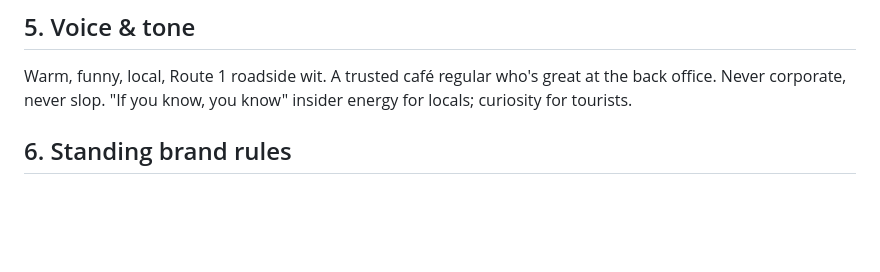
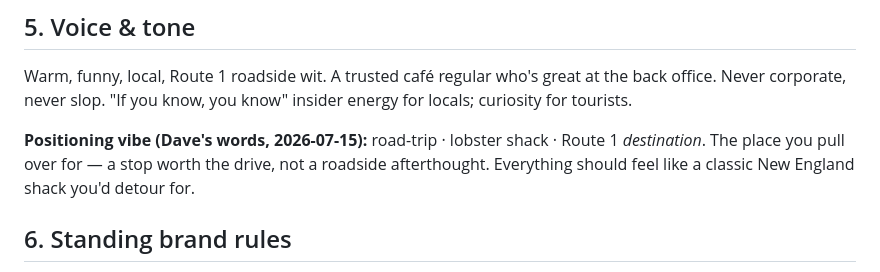
Before and after one commit to ethanhawkes-gif/daves-maine-cafe, a Markdown page: BRAND.md, the part around the change. GitHub-like rendering; blank space fills up the shorter version.

Commit message:
Brand Kit: capture Dave's road-trip / lobster-shack / Route 1 destination positioning

```diff
--- a/BRAND.md
+++ b/BRAND.md
@@ -45,6 +45,8 @@ All free (Google Fonts). **LOCKED (4 core fonts).** PENDING only: whether merch/
 ## 5. Voice & tone
 Warm, funny, local, Route 1 roadside wit. A trusted café regular who's great at the back office. Never corporate, never slop. "If you know, you know" insider energy for locals; curiosity for tourists.
 
+**Positioning vibe (Dave's words, 2026-07-15):** road-trip · lobster shack · Route 1 *destination*. The place you pull over for — a stop worth the drive, not a roadside afterthought. Everything should feel like a classic New England shack you'd detour for.
+
 ## 6. Standing brand rules
 - **10 Years Strong · EST. 2016** (consistent everywhere; not 2015).
 - **$20** is the public face price for the lobster roll everywhere.
```
